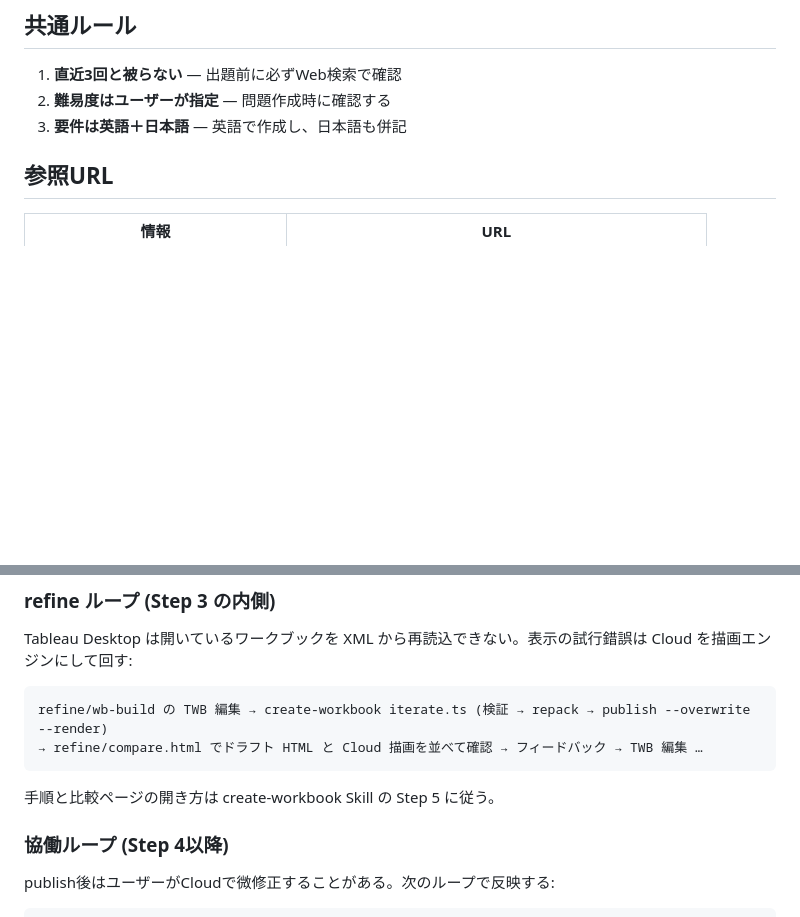
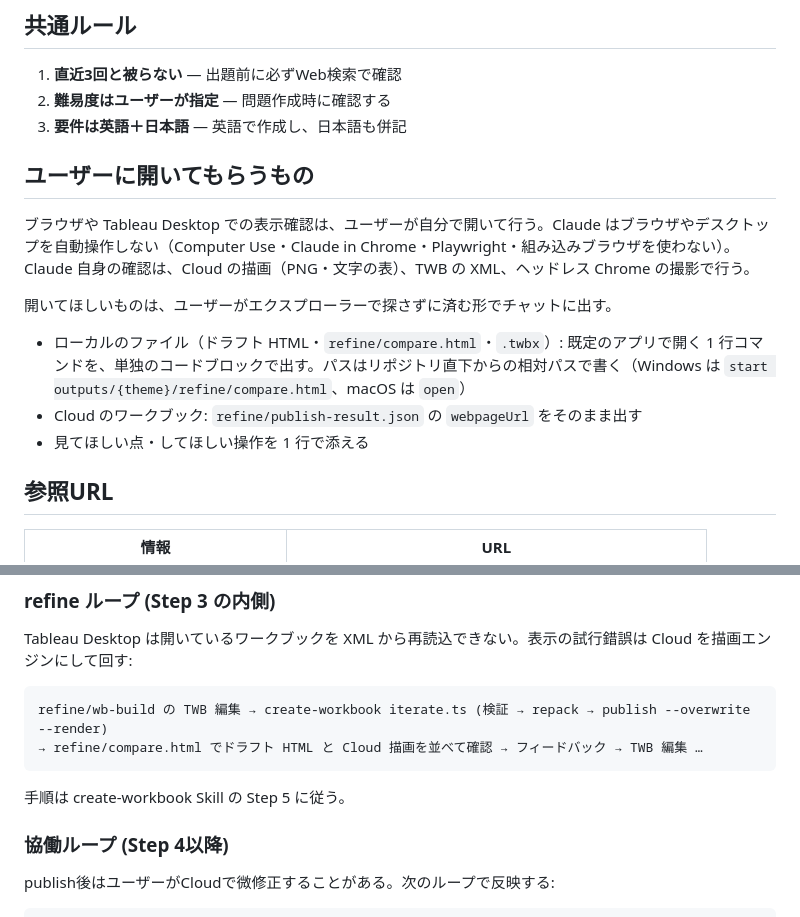
Before and after one commit to YoshitakaArakawa/wow-challenge-creator, a Markdown page: CLAUDE.md, 2 parts joined by grey strips. Drawn GitHub-style; blank space fills up the shorter version.

Commit message:
Drop browser/desktop automation from the refine loop; surface open commands in chat
Claude no longer drives a browser or Tableau Desktop. Viewing the draft HTML,
the compare page, the Cloud workbook and the .twbx is a human step, and Claude
posts a one-line open command or the Cloud URL in chat so the user does not
have to find the file in Explorer.

- CLAUDE.md: new section on what the user opens and how to surface it
- create-workbook: remove the Claude in Chrome / built-in browser notes and the
  Computer Use caveat; interaction checks and Desktop edits are user steps
- create-requirements: post the open command after writing a prototype

Co-Authored-By: Claude Fable 5.1 <noreply@anthropic.com>

````diff
--- a/CLAUDE.md
+++ b/CLAUDE.md
@@ -11,6 +11,16 @@ Workout Wednesday (WOW) Tableau出題を作成するための支援環境。
 1. **直近3回と被らない** — 出題前に必ずWeb検索で確認
 2. **難易度はユーザーが指定** — 問題作成時に確認する
 3. **要件は英語＋日本語** — 英語で作成し、日本語も併記
+
+## ユーザーに開いてもらうもの
+
+ブラウザや Tableau Desktop での表示確認は、ユーザーが自分で開いて行う。Claude はブラウザやデスクトップを自動操作しない（Computer Use・Claude in Chrome・Playwright・組み込みブラウザを使わない）。Claude 自身の確認は、Cloud の描画（PNG・文字の表）、TWB の XML、ヘッドレス Chrome の撮影で行う。
+
+開いてほしいものは、ユーザーがエクスプローラーで探さずに済む形でチャットに出す。
+
+- ローカルのファイル（ドラフト HTML・`refine/compare.html`・`.twbx`）: 既定のアプリで開く 1 行コマンドを、単独のコードブロックで出す。パスはリポジトリ直下からの相対パスで書く（Windows は `start outputs/{theme}/refine/compare.html`、macOS は `open`）
+- Cloud のワークブック: `refine/publish-result.json` の `webpageUrl` をそのまま出す
+- 見てほしい点・してほしい操作を 1 行で添える
 
 ## 参照URL
 
@@ -77,7 +87,7 @@ refine/wb-build の TWB 編集 → create-workbook iterate.ts (検証 → repack
 → refine/compare.html でドラフト HTML と Cloud 描画を並べて確認 → フィードバック → TWB 編集 …
 ```
 
-手順と比較ページの開き方は create-workbook Skill の Step 5 に従う。
+手順は create-workbook Skill の Step 5 に従う。
 
 ### 協働ループ (Step 4以降)
 
````
Also changed, not shown: 2 other files.
